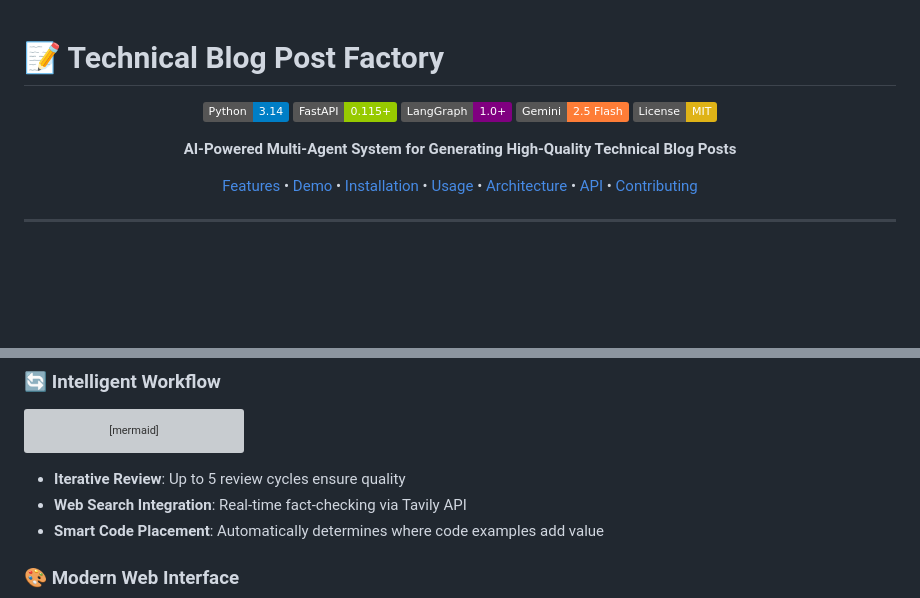
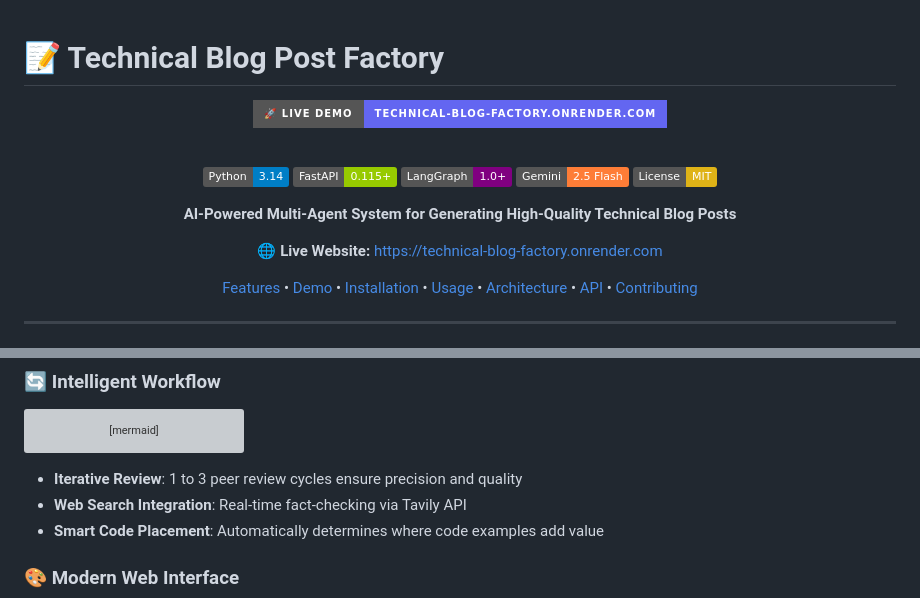
Before and after one commit to Ijlal-Hussaini/technical-blog-factory, a Markdown page: README.md, 2 parts joined by grey strips. Drawn GitHub-style; badges without logos; blank space fills up the shorter version; grey boxes are pictures that could not be loaded.

Commit message:
docs: add live demo badge, direct website link, and update iteration count

````diff
--- a/README.md
+++ b/README.md
@@ -1,6 +1,10 @@
 # 📝 Technical Blog Post Factory
 
 <div align="center">
+
+[![Live Demo](https://img.shields.io/badge/🚀_Live_Demo-technical--blog--factory.onrender.com-6366F1?style=for-the-badge&logo=render&logoColor=white)](https://technical-blog-factory.onrender.com)
+
+<br/>
 
 ![Python](https://img.shields.io/badge/Python-3.14-blue.svg)
 ![FastAPI](https://img.shields.io/badge/FastAPI-0.115+-green.svg)
@@ -9,6 +13,8 @@
 ![License](https://img.shields.io/badge/License-MIT-yellow.svg)
 
 **AI-Powered Multi-Agent System for Generating High-Quality Technical Blog Posts**
+
+🌐 **Live Website:** [https://technical-blog-factory.onrender.com](https://technical-blog-factory.onrender.com)
 
 [Features](#-features) • [Demo](#-demo) • [Installation](#-installation) • [Usage](#-usage) • [Architecture](#-architecture) • [API](#-api-documentation) • [Contributing](#-contributing)
 
@@ -53,7 +59,7 @@ graph LR
     D --> E[Final Blog Post]
 ```
 
-- **Iterative Review**: Up to 5 review cycles ensure quality
+- **Iterative Review**: 1 to 3 peer review cycles ensure precision and quality
 - **Web Search Integration**: Real-time fact-checking via Tavily API
 - **Smart Code Placement**: Automatically determines where code examples add value
 
````
